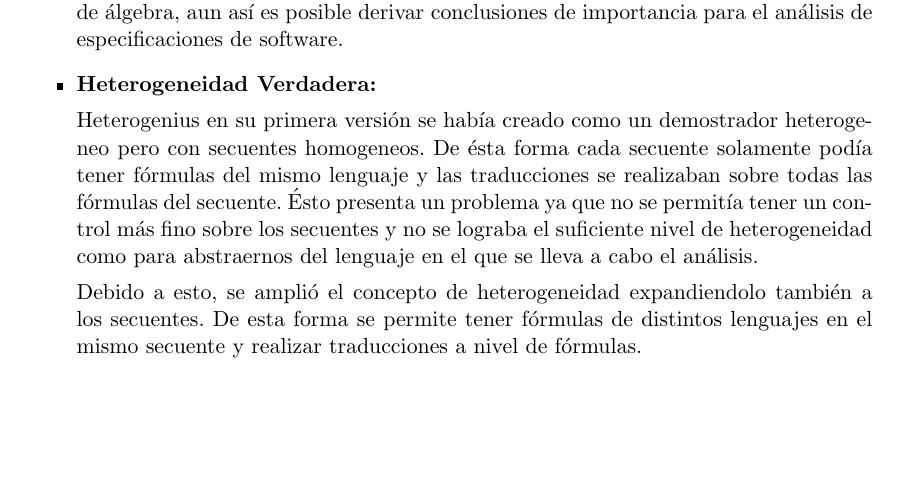
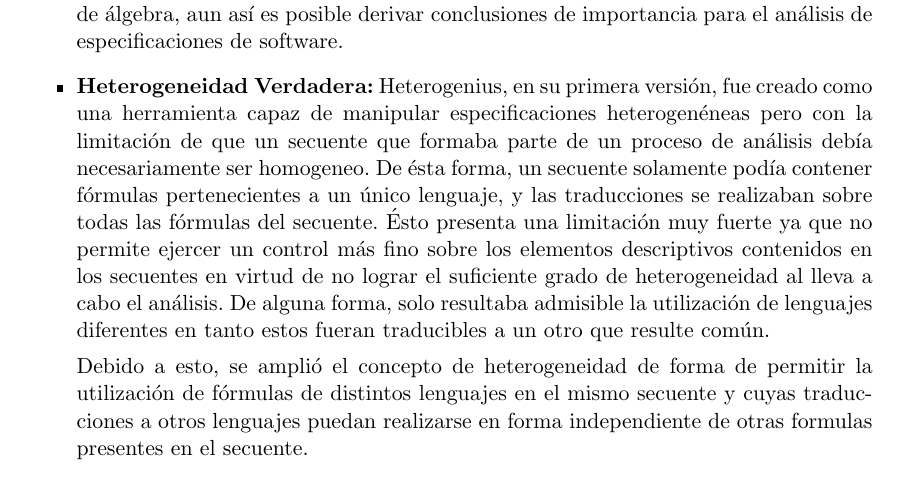
Before and after one commit to antongal/informe, a LaTeX thesis (latex/tesis.tex, which reads latex/intro.tex): part of page 9 of 49, cut so that both start at the same text, the shorter picture padded with empty space. Compiled offline with pdfLaTeX.

Commit message:
Más sobre la intro.

```diff
--- a/latex/intro.tex
+++ b/latex/intro.tex
@@ -29,12 +29,9 @@ Para demostrar la utilidad de 'esta extensi'on se integraron los siguientes demo
 En virtud de que Heterogenius es una plataforma de an'alisis heterogeneo y uno de sus objetivos es permitir la interacci'on f'acil entre distintos lenguajes del sistema, se implement'o una traducción de las fórmulas de las \emph{Point-dense Omega Closure fork Algebras} \cite{LF06} (una extensión de las \emph{Fork Algebras} \cite{frias02}) a fórmulas de \textit{TPTP-FOF}. Si bien esta traducción no preserva totalmente la semántica del lenguaje de esta clase de álgebra, aun así es posible derivar conclusiones de importancia para el análisis de especificaciones de software.
 
 
-\item \textbf{Heterogeneidad Verdadera:}
+\item \textbf{Heterogeneidad Verdadera:} Heterogenius, en su primera versi'on, fue creado como una herramienta capaz de manipular especificaciones heterogenéneas pero con la limitación de que un secuente que formaba parte de un proceso de análisis debía necesariamente ser homogeneo. De 'esta forma, un secuente solamente pod'ia contener f'ormulas pertenecientes a un único lenguaje, y las traducciones se realizaban sobre todas las f'ormulas del secuente. 'Esto presenta una limitación muy fuerte ya que no permite ejercer un control m'as fino sobre los elementos descriptivos contenidos en los secuentes en virtud de no lograr el suficiente grado de heterogeneidad al lleva a cabo el an'alisis. De alguna forma, solo resultaba admisible la utilización de lenguajes diferentes en tanto estos fueran traducibles a un otro que resulte común.
 
-Heterogenius en su primera versi'on se hab'ia creado como un demostrador heterogeneo pero con secuentes homogeneos. De 'esta forma cada secuente solamente pod'ia tener f'ormulas del mismo lenguaje y las traducciones se realizaban sobre todas las f'ormulas del secuente. 'Esto presenta un problema ya que no se permit'ia tener un control m'as fino sobre los secuentes y no se lograba el suficiente nivel de heterogeneidad como para abstraernos del lenguaje en el que se lleva a cabo el an'alisis.
-
-Debido a esto, se ampli'o el concepto de heterogeneidad expandiendolo tambi'en a los secuentes. De esta forma se permite tener f'ormulas de distintos lenguajes en el mismo secuente y realizar traducciones a nivel de f'ormulas.
-
+Debido a esto, se ampli'o el concepto de heterogeneidad de forma de permitir la utilización de f'ormulas de distintos lenguajes en el mismo secuente y cuyas traducciones a otros lenguajes puedan realizarse en forma independiente de otras formulas presentes en el secuente.
 \end{itemize}
 
 El presente trabajo está organizado de la siguiente forma: en la Sec.~\ref{xxx} presentaremos...
```
